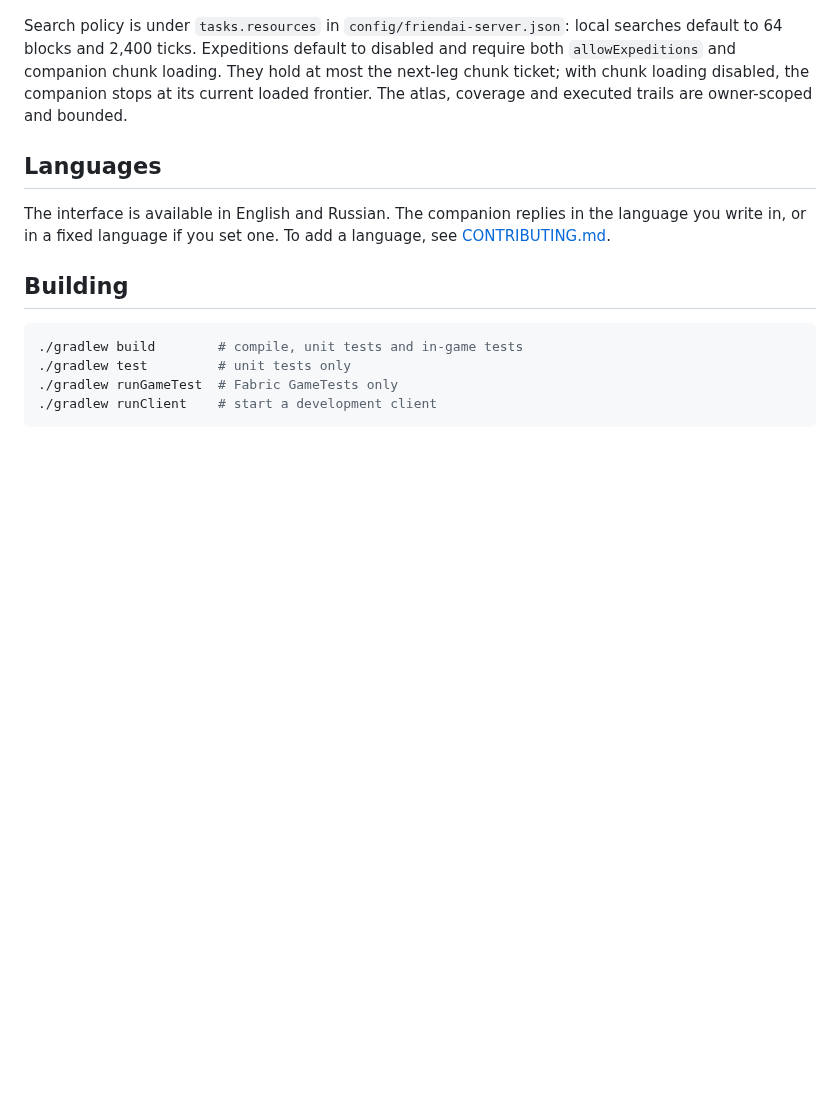
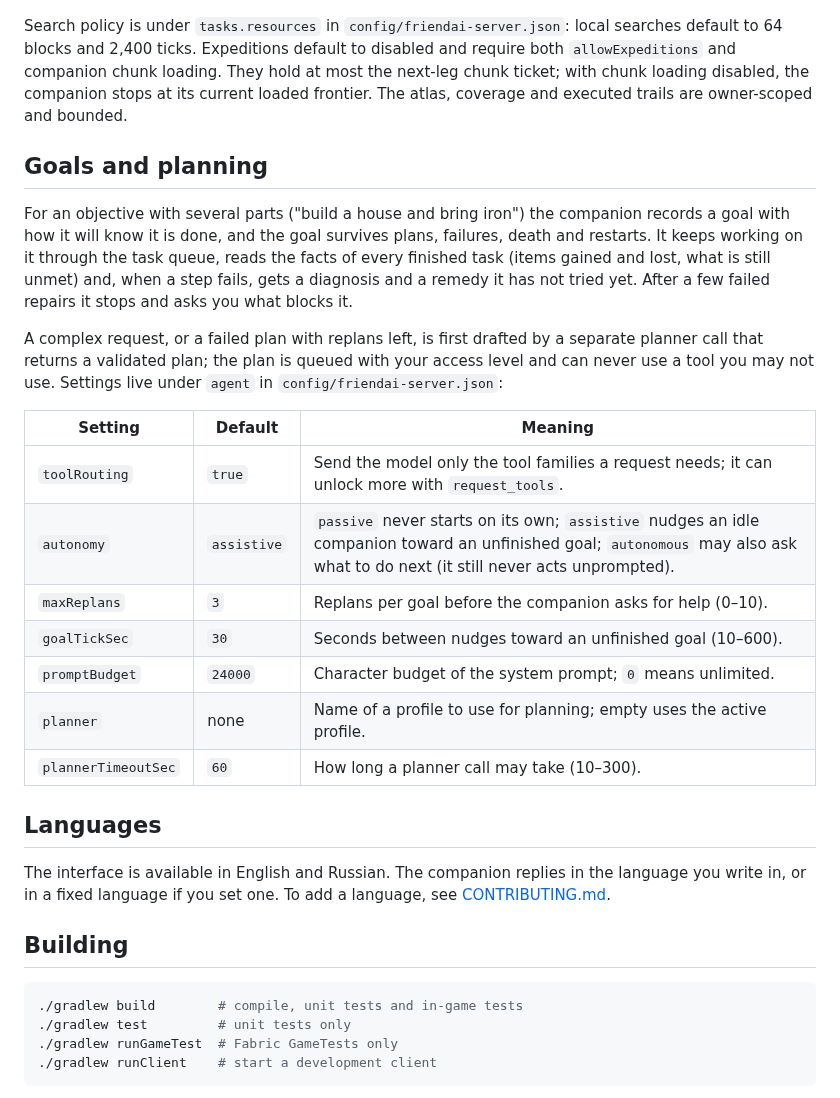
Before and after one commit to NemoKing1210/Friendai, a Markdown page: README.md, the part around the change. Drawn GitHub-style; blank space fills up the shorter version.

Commit message:
docs: describe the agent layer, its settings and manual checks

```diff
--- a/README.md
+++ b/README.md
@@ -87,6 +87,22 @@ Container contents are cached only after the companion opens a container during
 
 Search policy is under `tasks.resources` in `config/friendai-server.json`: local searches default to 64 blocks and 2,400 ticks. Expeditions default to disabled and require both `allowExpeditions` and companion chunk loading. They hold at most the next-leg chunk ticket; with chunk loading disabled, the companion stops at its current loaded frontier. The atlas, coverage and executed trails are owner-scoped and bounded.
 
+## Goals and planning
+
+For an objective with several parts ("build a house and bring iron") the companion records a goal with how it will know it is done, and the goal survives plans, failures, death and restarts. It keeps working on it through the task queue, reads the facts of every finished task (items gained and lost, what is still unmet) and, when a step fails, gets a diagnosis and a remedy it has not tried yet. After a few failed repairs it stops and asks you what blocks it.
+
+A complex request, or a failed plan with replans left, is first drafted by a separate planner call that returns a validated plan; the plan is queued with your access level and can never use a tool you may not use. Settings live under `agent` in `config/friendai-server.json`:
+
+| Setting | Default | Meaning |
+|---|---|---|
+| `toolRouting` | `true` | Send the model only the tool families a request needs; it can unlock more with `request_tools`. |
+| `autonomy` | `assistive` | `passive` never starts on its own; `assistive` nudges an idle companion toward an unfinished goal; `autonomous` may also ask what to do next (it still never acts unprompted). |
+| `maxReplans` | `3` | Replans per goal before the companion asks for help (0–10). |
+| `goalTickSec` | `30` | Seconds between nudges toward an unfinished goal (10–600). |
+| `promptBudget` | `24000` | Character budget of the system prompt; `0` means unlimited. |
+| `planner` | none | Name of a profile to use for planning; empty uses the active profile. |
+| `plannerTimeoutSec` | `60` | How long a planner call may take (10–300). |
+
 ## Languages
 
 The interface is available in English and Russian. The companion replies in the language you write in, or in a fixed language if you set one. To add a language, see [CONTRIBUTING.md](CONTRIBUTING.md).
```
Also changed, not shown: AGENTS.md (+8 -6 lines), MANUAL_CHECKLIST.md (+9 -0 lines).
